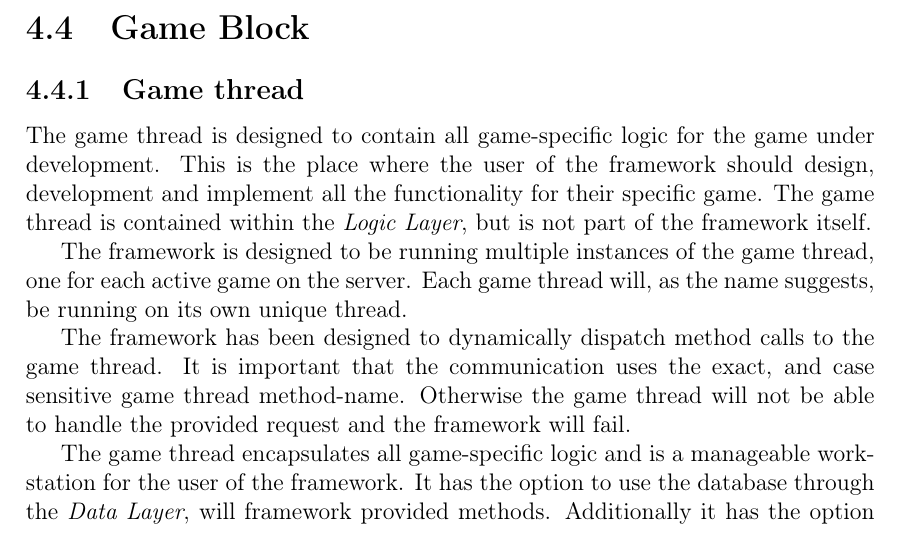
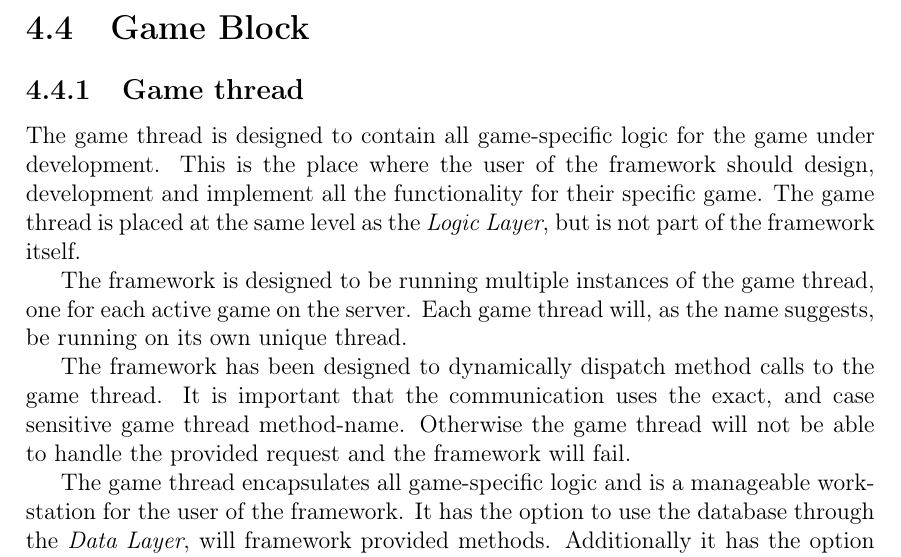
Before and after one commit to cnduru/sw7, a LaTeX book (report/main.tex, which reads report/indhold/theframework/DesignServer/gamethread.tex): part of page 21 of 33, cut so that both start at the same text. Compiled offline with pdfLaTeX.

Commit message:
same level as, not within :)

```diff
--- a/report/indhold/theframework/DesignServer/gamethread.tex
+++ b/report/indhold/theframework/DesignServer/gamethread.tex
@@ -1,5 +1,5 @@
 \subsection{Game thread}\label{designgamethread}
-The game thread is designed to contain all game-specific logic for the game under development. This is the place where the user of the framework should design, development and implement all the functionality for their specific game. The game thread is contained within the \textit{Logic Layer}, but is not part of the framework itself.
+The game thread is designed to contain all game-specific logic for the game under development. This is the place where the user of the framework should design, development and implement all the functionality for their specific game. The game thread is placed at the same level as the \textit{Logic Layer}, but is not part of the framework itself.
 
 The framework is designed to be running multiple instances of the game thread, one for each active game on the server. Each game thread will, as the name suggests, be running on its own unique thread.
 
```
